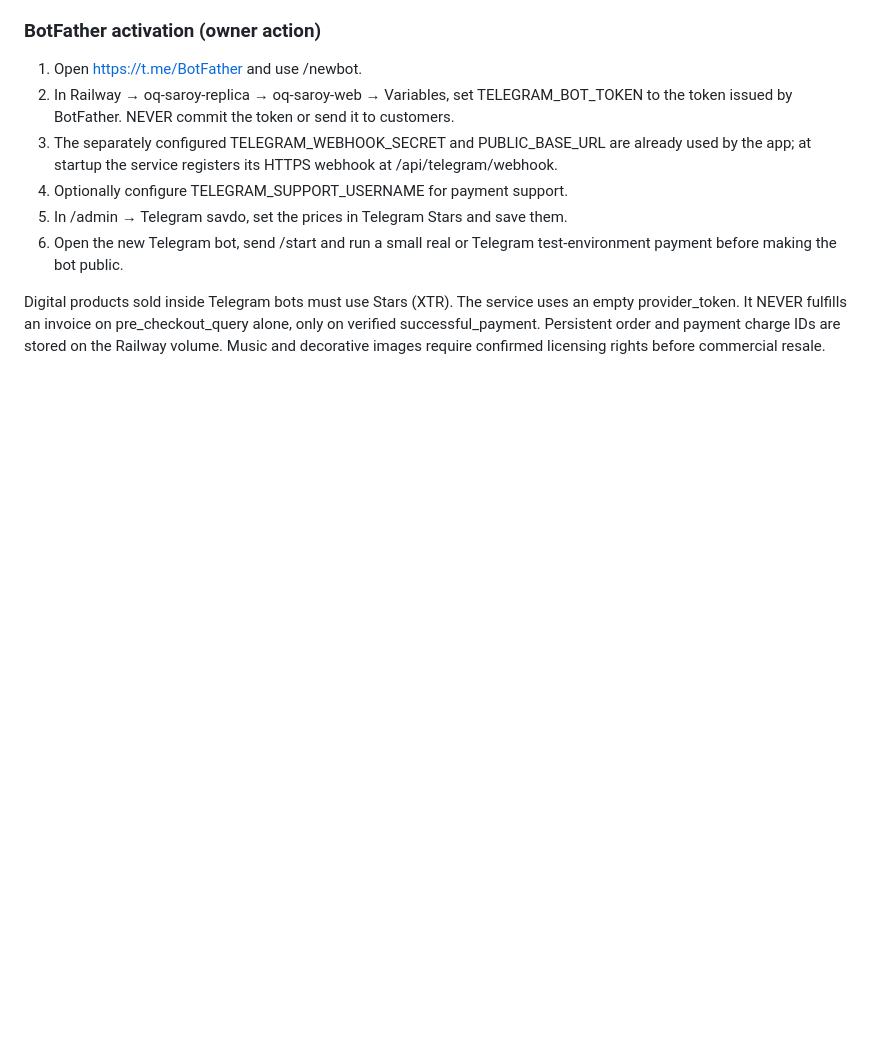
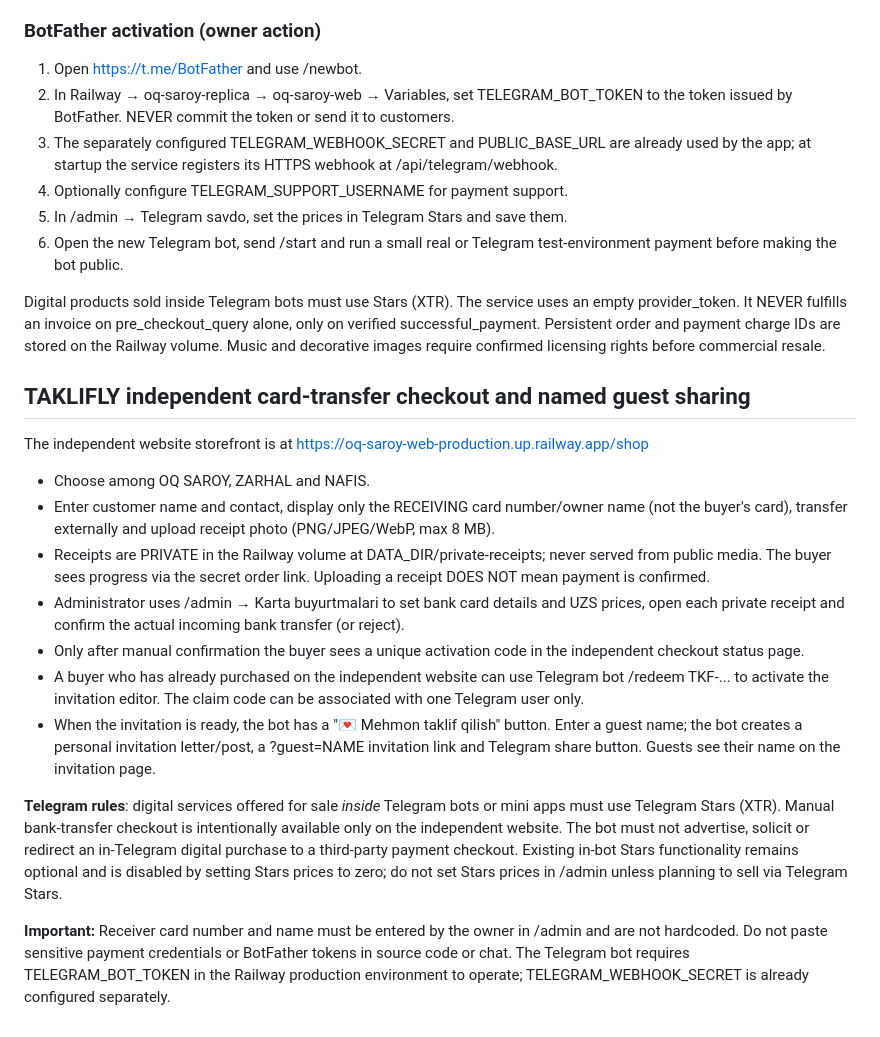
Before and after one commit to justyaviz/taklifnomauz, a Markdown page: README.md, the part around the change. GitHub-like rendering; blank space fills up the shorter version.

Commit message:
Document independent UZS bank transfer flow, private receipt approval, bot redemption and personalized guest-share posts

```diff
--- a/README.md
+++ b/README.md
@@ -67,3 +67,19 @@ Admin → **Telegram savdo** shows purchases and lets the owner set Stars prices
 6. Open the new Telegram bot, send /start and run a small real or Telegram test-environment payment before making the bot public.
 
 Digital products sold inside Telegram bots must use Stars (XTR). The service uses an empty provider_token. It NEVER fulfills an invoice on pre_checkout_query alone, only on verified successful_payment. Persistent order and payment charge IDs are stored on the Railway volume. Music and decorative images require confirmed licensing rights before commercial resale.
+
+
+## TAKLIFLY independent card-transfer checkout and named guest sharing
+
+The independent website storefront is at https://oq-saroy-web-production.up.railway.app/shop
+- Choose among OQ SAROY, ZARHAL and NAFIS.
+- Enter customer name and contact, display only the RECEIVING card number/owner name (not the buyer's card), transfer externally and upload receipt photo (PNG/JPEG/WebP, max 8 MB).
+- Receipts are PRIVATE in the Railway volume at DATA_DIR/private-receipts; never served from public media. The buyer sees progress via the secret order link. Uploading a receipt DOES NOT mean payment is confirmed.
+- Administrator uses /admin → Karta buyurtmalari to set bank card details and UZS prices, open each private receipt and confirm the actual incoming bank transfer (or reject).
+- Only after manual confirmation the buyer sees a unique activation code in the independent checkout status page.
+- A buyer who has already purchased on the independent website can use Telegram bot /redeem TKF-... to activate the invitation editor. The claim code can be associated with one Telegram user only.
+- When the invitation is ready, the bot has a "💌 Mehmon taklif qilish" button. Enter a guest name; the bot creates a personal invitation letter/post, a ?guest=NAME invitation link and Telegram share button. Guests see their name on the invitation page.
+
+**Telegram rules**: digital services offered for sale *inside* Telegram bots or mini apps must use Telegram Stars (XTR). Manual bank-transfer checkout is intentionally available only on the independent website. The bot must not advertise, solicit or redirect an in-Telegram digital purchase to a third-party payment checkout. Existing in-bot Stars functionality remains optional and is disabled by setting Stars prices to zero; do not set Stars prices in /admin unless planning to sell via Telegram Stars.
+
+**Important:** Receiver card number and name must be entered by the owner in /admin and are not hardcoded. Do not paste sensitive payment credentials or BotFather tokens in source code or chat. The Telegram bot requires TELEGRAM_BOT_TOKEN in the Railway production environment to operate; TELEGRAM_WEBHOOK_SECRET is already configured separately.
```
